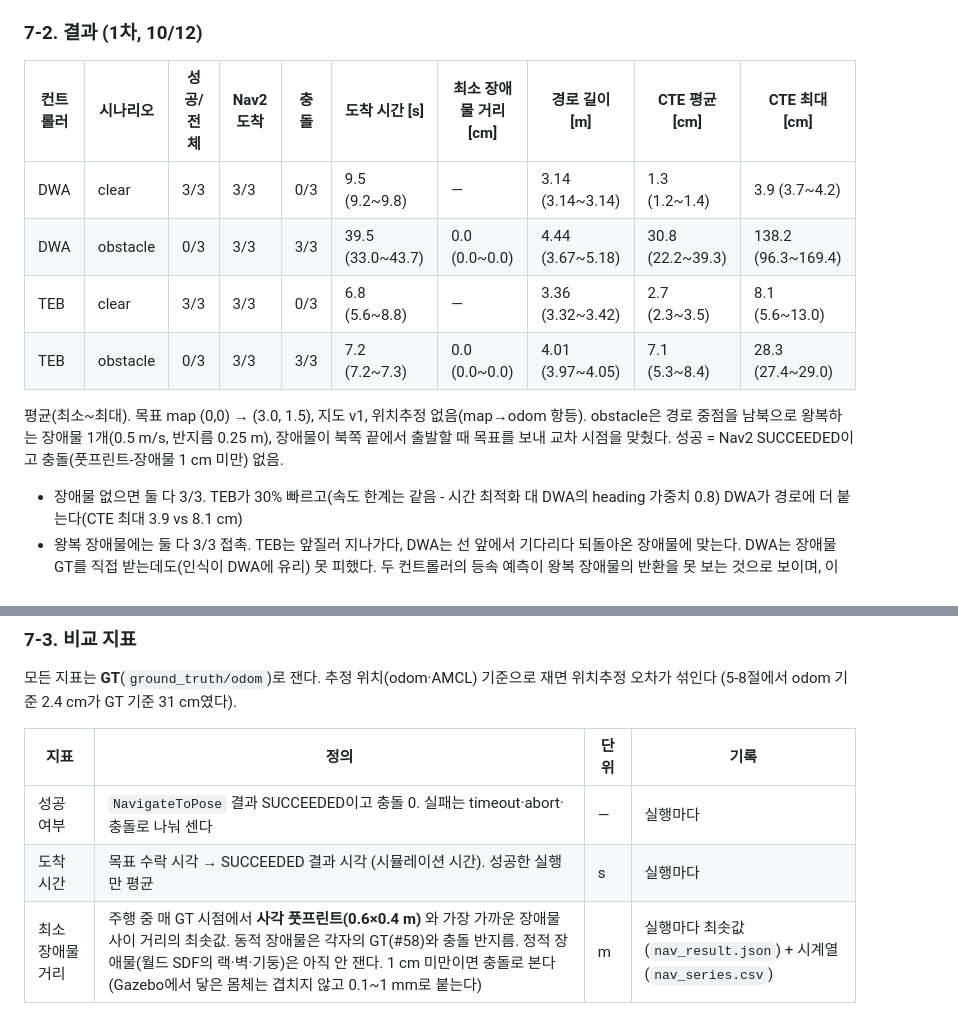
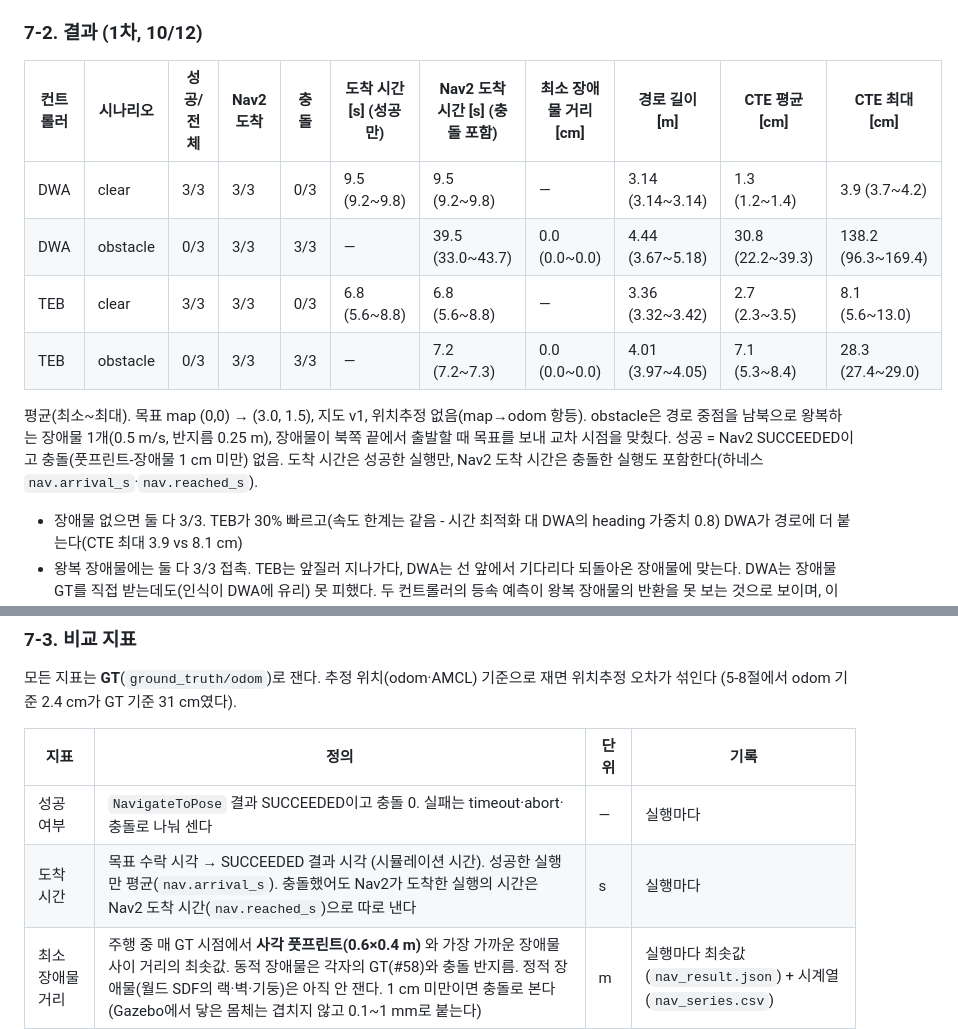
Before and after one commit to 5verflow-sogang/amr-fleet-system, a Markdown page: docs/algorithms/navigation.md, 2 parts joined by grey strips. Rendered like a GitHub page.

Commit message:
docs(navigation): 7절 표에 Nav2 도착 시간 열을 따로 두고 도착 시간 정의 갱신

```diff
--- a/docs/algorithms/navigation.md
+++ b/docs/algorithms/navigation.md
@@ -497,16 +497,16 @@ Jazzy부터 있는 `cv_bridge.hpp`를 써서 Humble에서 안 된다). 10/8 초
 
 ### 7-2. 결과 (1차, 10/12)
 
-| 컨트롤러 | 시나리오 | 성공/전체 | Nav2 도착 | 충돌 | 도착 시간 [s] | 최소 장애물 거리 [cm] | 경로 길이 [m] | CTE 평균 [cm] | CTE 최대 [cm] |
-| --- | --- | --- | --- | --- | --- | --- | --- | --- | --- |
-| DWA | clear | 3/3 | 3/3 | 0/3 | 9.5 (9.2~9.8) | — | 3.14 (3.14~3.14) | 1.3 (1.2~1.4) | 3.9 (3.7~4.2) |
-| DWA | obstacle | 0/3 | 3/3 | 3/3 | 39.5 (33.0~43.7) | 0.0 (0.0~0.0) | 4.44 (3.67~5.18) | 30.8 (22.2~39.3) | 138.2 (96.3~169.4) |
-| TEB | clear | 3/3 | 3/3 | 0/3 | 6.8 (5.6~8.8) | — | 3.36 (3.32~3.42) | 2.7 (2.3~3.5) | 8.1 (5.6~13.0) |
-| TEB | obstacle | 0/3 | 3/3 | 3/3 | 7.2 (7.2~7.3) | 0.0 (0.0~0.0) | 4.01 (3.97~4.05) | 7.1 (5.3~8.4) | 28.3 (27.4~29.0) |
+| 컨트롤러 | 시나리오 | 성공/전체 | Nav2 도착 | 충돌 | 도착 시간 [s] (성공만) | Nav2 도착 시간 [s] (충돌 포함) | 최소 장애물 거리 [cm] | 경로 길이 [m] | CTE 평균 [cm] | CTE 최대 [cm] |
+| --- | --- | --- | --- | --- | --- | --- | --- | --- | --- | --- |
+| DWA | clear | 3/3 | 3/3 | 0/3 | 9.5 (9.2~9.8) | 9.5 (9.2~9.8) | — | 3.14 (3.14~3.14) | 1.3 (1.2~1.4) | 3.9 (3.7~4.2) |
+| DWA | obstacle | 0/3 | 3/3 | 3/3 | — | 39.5 (33.0~43.7) | 0.0 (0.0~0.0) | 4.44 (3.67~5.18) | 30.8 (22.2~39.3) | 138.2 (96.3~169.4) |
+| TEB | clear | 3/3 | 3/3 | 0/3 | 6.8 (5.6~8.8) | 6.8 (5.6~8.8) | — | 3.36 (3.32~3.42) | 2.7 (2.3~3.5) | 8.1 (5.6~13.0) |
+| TEB | obstacle | 0/3 | 3/3 | 3/3 | — | 7.2 (7.2~7.3) | 0.0 (0.0~0.0) | 4.01 (3.97~4.05) | 7.1 (5.3~8.4) | 28.3 (27.4~29.0) |
 
 평균(최소~최대). 목표 map (0,0) → (3.0, 1.5), 지도 v1, 위치추정 없음(map→odom 항등). obstacle은 경로 중점을 남북으로
 왕복하는 장애물 1개(0.5 m/s, 반지름 0.25 m), 장애물이 북쪽 끝에서 출발할 때 목표를 보내 교차 시점을 맞췄다.
-성공 = Nav2 SUCCEEDED이고 충돌(풋프린트-장애물 1 cm 미만) 없음.
+성공 = Nav2 SUCCEEDED이고 충돌(풋프린트-장애물 1 cm 미만) 없음. 도착 시간은 성공한 실행만, Nav2 도착 시간은 충돌한 실행도 포함한다(하네스 `nav.arrival_s`·`nav.reached_s`).
 
 - 장애물 없으면 둘 다 3/3. TEB가 30% 빠르고(속도 한계는 같음 - 시간 최적화 대 DWA의 heading 가중치 0.8) DWA가 경로에 더 붙는다(CTE 최대 3.9 vs 8.1 cm)
 - 왕복 장애물에는 둘 다 3/3 접촉. TEB는 앞질러 지나가다, DWA는 선 앞에서 기다리다 되돌아온 장애물에 맞는다. DWA는
@@ -522,7 +522,7 @@ Jazzy부터 있는 `cv_bridge.hpp`를 써서 Humble에서 안 된다). 10/8 초
 | 지표 | 정의 | 단위 | 기록 |
 | --- | --- | --- | --- |
 | 성공 여부 | `NavigateToPose` 결과 SUCCEEDED이고 충돌 0. 실패는 timeout·abort·충돌로 나눠 센다 | — | 실행마다 |
-| 도착 시간 | 목표 수락 시각 → SUCCEEDED 결과 시각 (시뮬레이션 시간). 성공한 실행만 평균 | s | 실행마다 |
+| 도착 시간 | 목표 수락 시각 → SUCCEEDED 결과 시각 (시뮬레이션 시간). 성공한 실행만 평균(`nav.arrival_s`). 충돌했어도 Nav2가 도착한 실행의 시간은 Nav2 도착 시간(`nav.reached_s`)으로 따로 낸다 | s | 실행마다 |
 | 최소 장애물 거리 | 주행 중 매 GT 시점에서 **사각 풋프린트(0.6×0.4 m)** 와 가장 가까운 장애물 사이 거리의 최솟값. 동적 장애물은 각자의 GT(#58)와 충돌 반지름. 정적 장애물(월드 SDF의 랙·벽·기둥)은 아직 안 잰다. 1 cm 미만이면 충돌로 본다(Gazebo에서 닿은 몸체는 겹치지 않고 0.1~1 mm로 붙는다) | m | 실행마다 최솟값(`nav_result.json`) + 시계열(`nav_series.csv`) |
 | 경로 길이 | GT 위치 증분의 합. 같은 실행의 전역 경로 길이(NavFn) 대비 비율도 같이 | m, 비 | 실행마다 |
 | CTE | GT 위치를 **그 시각의 전역 경로**(map 프레임)에 투영한 거리의 평균·최대. 직선·곡선 구간 분리는 아직 안 했다 | m | 시점마다 |
```
